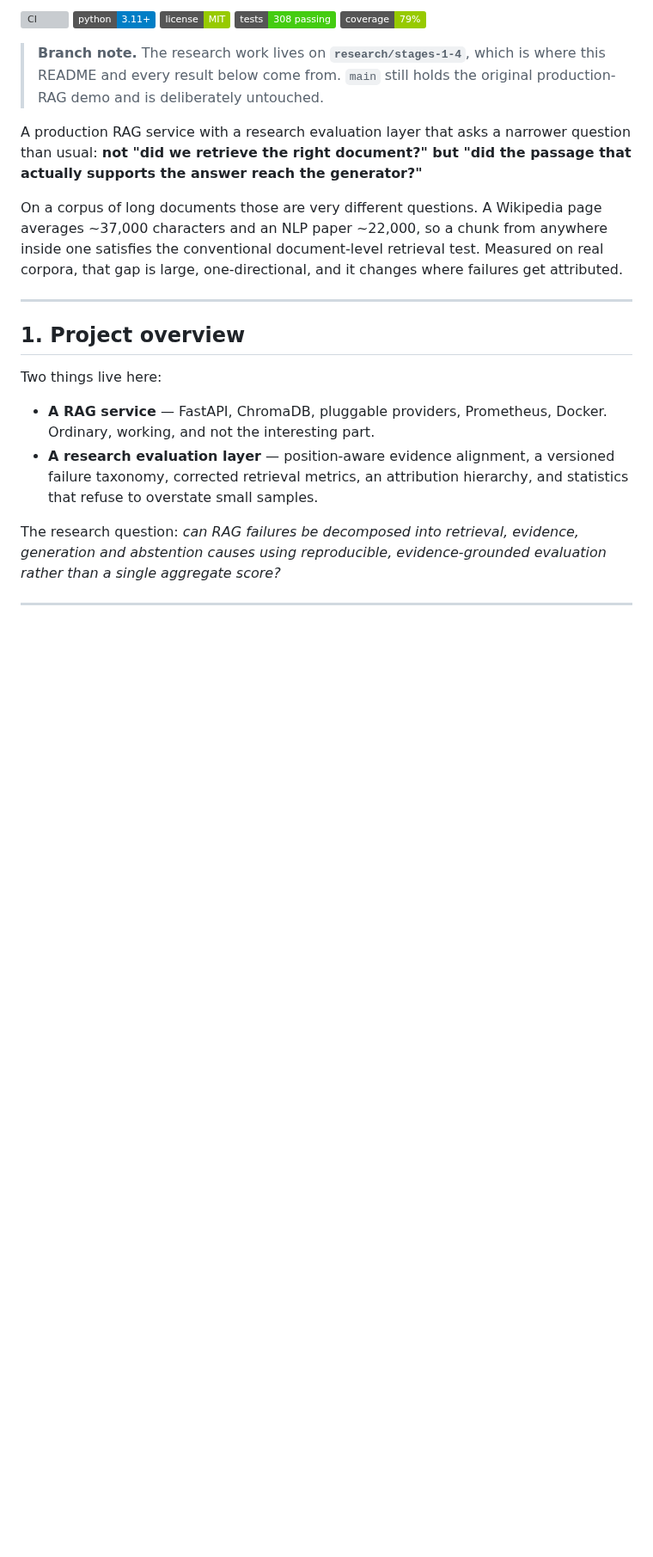
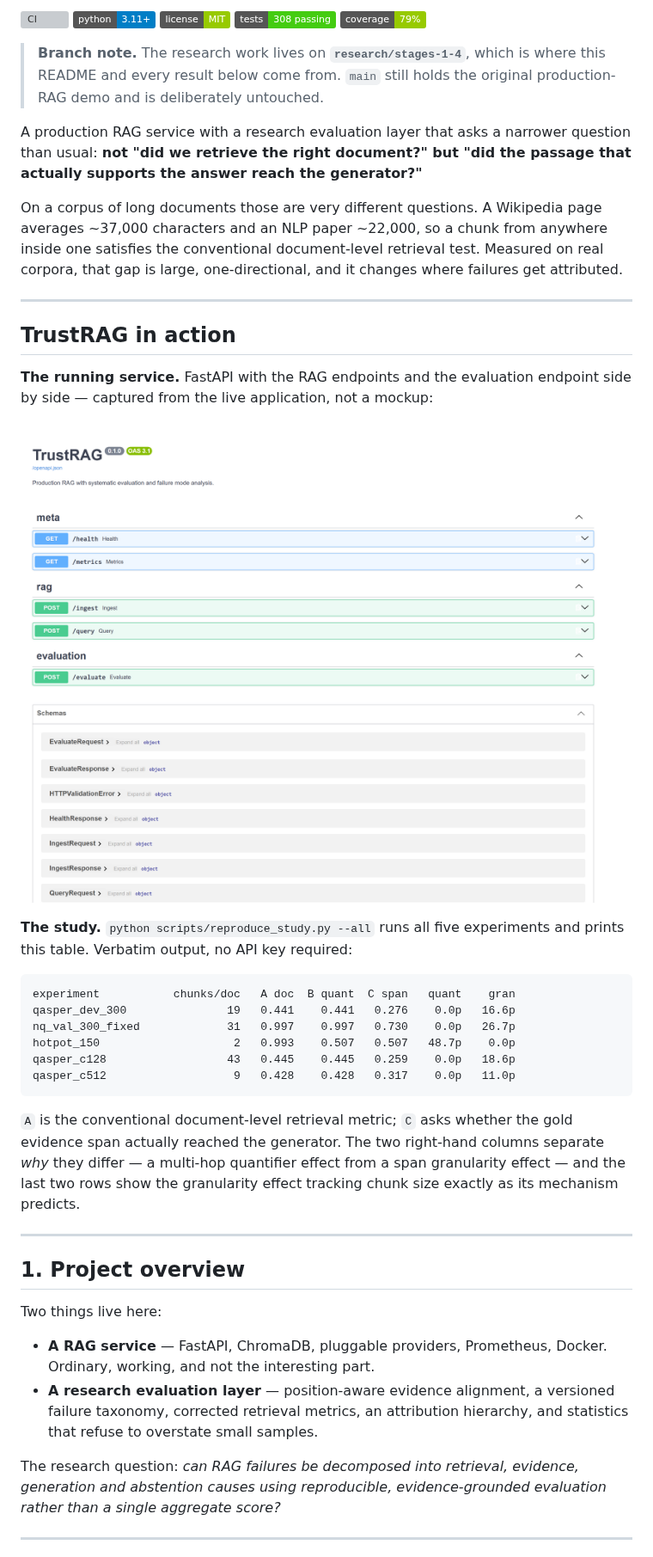
Before and after one commit to pouyapd/TrustRAG, a Markdown page: README.md, the part around the change. Shown at 86% size. Rendered like a GitHub page; pictures changed too: docs/screenshots/api-docs.png; badges without logos; blank space fills up the shorter version; grey boxes are pictures that could not be loaded.

Commit message:
docs: refresh README and project screenshots
The three screenshots dated from the original demo and none was referenced by
the current README. Two were actively misleading and are removed:

  tests-passing.png      showed "37 tests passing"; the suite is now 308
  evaluation-report.png  showed the 20-question, 3-document fixture presented
                         as a research result, which a later audit established
                         it cannot support

api-docs.png is replaced with a fresh capture from the live application,
started from this repository and verified end to end first: /health served,
a real POST /ingest returned {"chunks_added": 1, "total_in_store": 1} using
the documented offline embedder, and /metrics reflected the new vector. The
image is a real headless-browser capture of the OpenAPI interface at 2x scale,
showing the RAG endpoints and the evaluation endpoint side by side. No keys,
no local paths, no personal information.

README gains a short "TrustRAG in action" section directly after the intro,
carrying that screenshot and the verbatim output of
scripts/reproduce_study.py --all, with a two-sentence gloss on how to read the
decomposition columns.

The study output is shown as a code block rather than an image on purpose. It
is real terminal output, and rendering it into a PNG would mean synthesizing an
image rather than capturing one; as text it is also copy-pasteable, searchable
and cannot silently go stale against the code that produces it.

Verified after the change: 308 tests pass, 79% coverage, ruff clean,
reproduce_study.py --all regenerates the table shown.

````diff
--- a/README.md
+++ b/README.md
@@ -19,6 +19,33 @@ page averages ~37,000 characters and an NLP paper ~22,000, so a chunk from
 anywhere inside one satisfies the conventional document-level retrieval test.
 Measured on real corpora, that gap is large, one-directional, and it changes
 where failures get attributed.
+
+---
+
+## TrustRAG in action
+
+**The running service.** FastAPI with the RAG endpoints and the evaluation
+endpoint side by side — captured from the live application, not a mockup:
+
+![TrustRAG OpenAPI interface](docs/screenshots/api-docs.png)
+
+**The study.** `python scripts/reproduce_study.py --all` runs all five
+experiments and prints this table. Verbatim output, no API key required:
+
+```
+experiment           chunks/doc   A doc  B quant  C span   quant    gran
+qasper_dev_300               19   0.441    0.441   0.276    0.0p   16.6p
+nq_val_300_fixed             31   0.997    0.997   0.730    0.0p   26.7p
+hotpot_150                    2   0.993    0.507   0.507   48.7p    0.0p
+qasper_c128                  43   0.445    0.445   0.259    0.0p   18.6p
+qasper_c512                   9   0.428    0.428   0.317    0.0p   11.0p
+```
+
+`A` is the conventional document-level retrieval metric; `C` asks whether the
+gold evidence span actually reached the generator. The two right-hand columns
+separate *why* they differ — a multi-hop quantifier effect from a span
+granularity effect — and the last two rows show the granularity effect tracking
+chunk size exactly as its mechanism predicts.
 
 ---
 
````
Also changed, not shown: docs/screenshots/evaluation-report.png (deleted), docs/screenshots/tests-passing.png (deleted).
